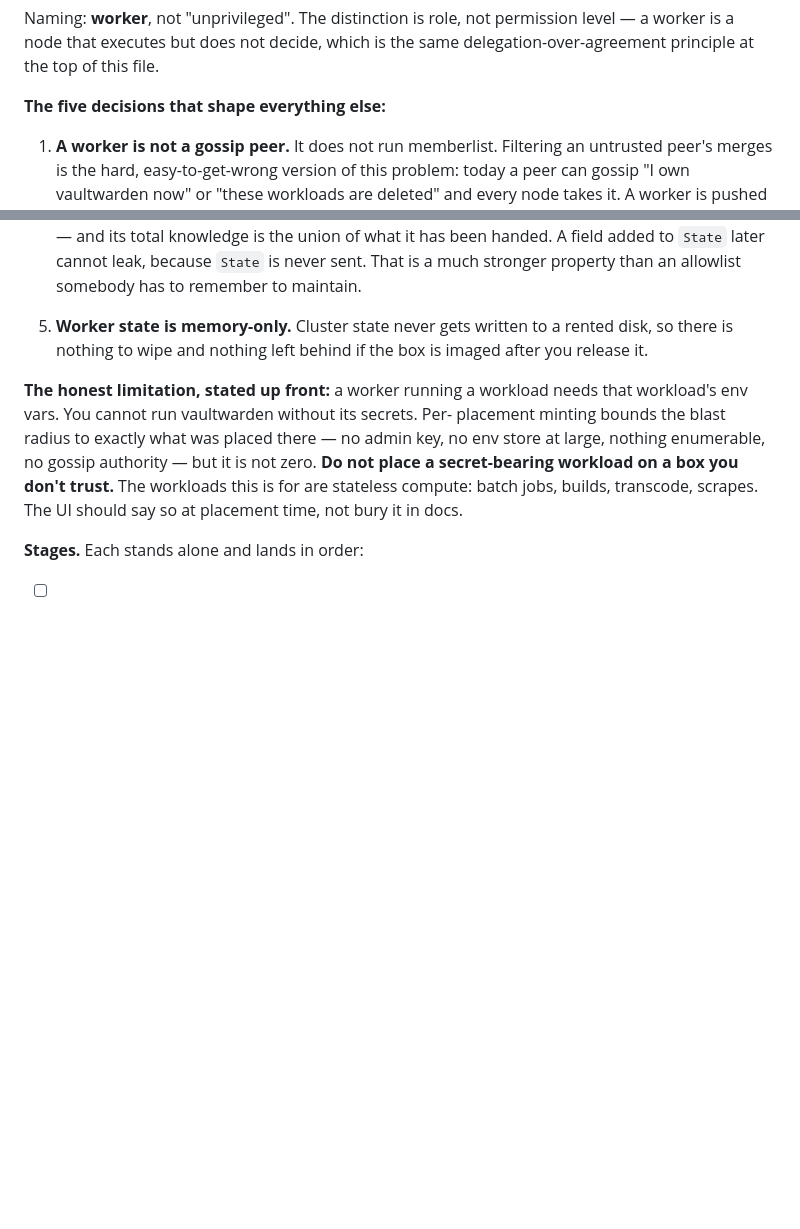
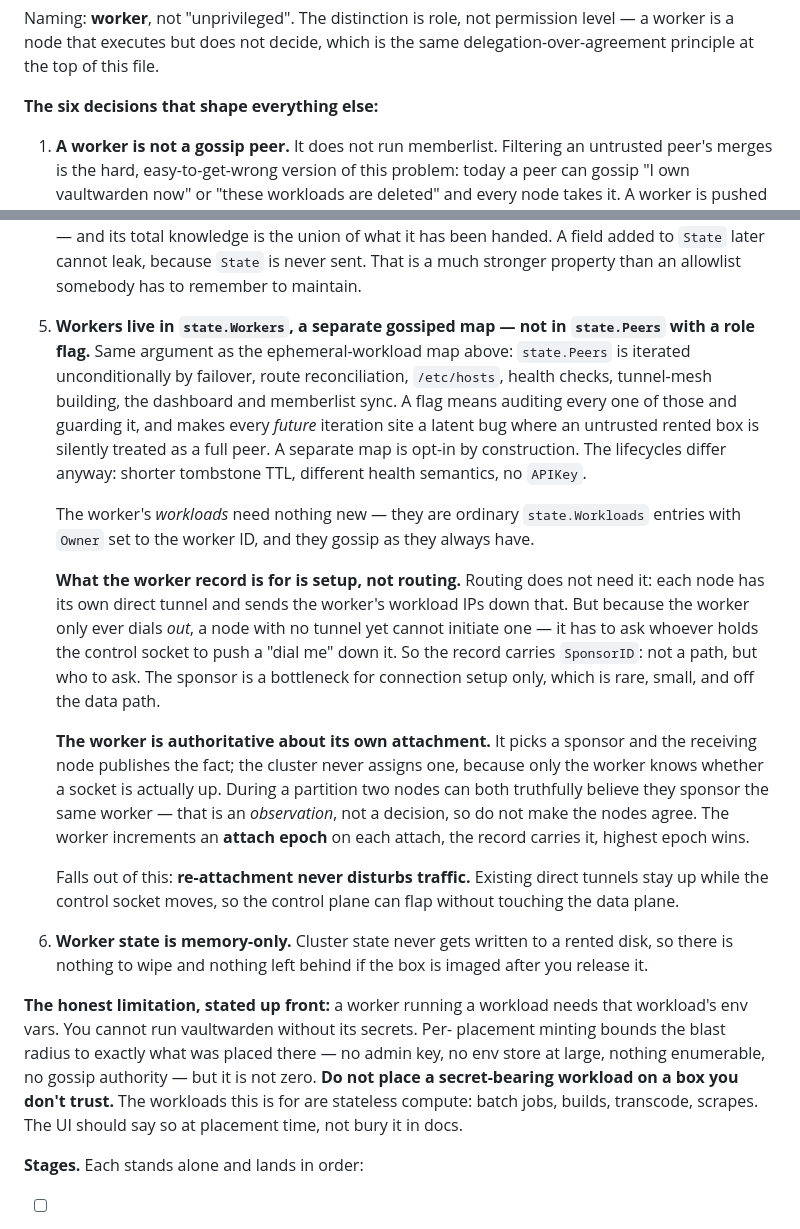
Before and after one commit to ncwardell/Jetty, a Markdown page: ROADMAP.md, 2 parts joined by grey strips. Rendered like a GitHub page; blank space fills up the shorter version.

Commit message:
docs: workers get their own gossiped map; attachment is worker-authoritative
Answers two open questions in the worker design.

Where workers live: state.Workers, a separate gossiped map, not
state.Peers with a role flag. Same argument as the ephemeral-workload map
- state.Peers is iterated unconditionally by failover, route
reconciliation, /etc/hosts, health checks, tunnel-mesh building, the
dashboard and memberlist sync, so a flag means guarding all of them and
makes every future iteration site a latent bug where an untrusted rented
box is treated as a full peer. Their lifecycles differ anyway. The
worker's workloads need nothing new; they are ordinary state.Workloads
entries with Owner set to the worker ID.

What the record is for: setup, not routing. Routing does not need it -
each node has its own direct tunnel. But the worker only dials out, so a
node with no tunnel yet cannot initiate one and must ask whoever holds
the control socket to push a "dial me" down it. Hence SponsorID: who to
ask, not a path. The sponsor is a bottleneck for connection setup only.

Who decides where a worker attaches: the worker. Only it knows whether a
socket is actually up, so the cluster never assigns one. Two nodes can
both truthfully claim to sponsor the same worker during a partition -
that is an observation, not a decision, so per the guiding principle we
do not make the nodes agree. The worker carries an attach epoch and the
highest wins, making it the single source of truth about itself.

Falls out: re-attachment never disturbs traffic, because existing direct
tunnels stay up while the control socket moves.

Also demotes Stage A - Peer.Role is no longer the mechanism for workers,
just worthwhile hardening of the existing peer paths.

Co-Authored-By: Claude Opus 5 <noreply@anthropic.com>
Claude-Session: https://claude.ai/code/session_01FLiYwsCE19Kc1HLkfjcw7z

```diff
--- a/ROADMAP.md
+++ b/ROADMAP.md
@@ -510,7 +510,7 @@ Naming: **worker**, not "unprivileged". The distinction is role, not permission
 level — a worker is a node that executes but does not decide, which is the same
 delegation-over-agreement principle at the top of this file.
 
-**The five decisions that shape everything else:**
+**The six decisions that shape everything else:**
 
 1. **A worker is not a gossip peer.** It does not run memberlist. Filtering an
    untrusted peer's merges is the hard, easy-to-get-wrong version of this
@@ -575,7 +575,41 @@ delegation-over-agreement principle at the top of this file.
    later cannot leak, because `State` is never sent. That is a much stronger
    property than an allowlist somebody has to remember to maintain.
 
-5. **Worker state is memory-only.** Cluster state never gets written to a rented
+5. **Workers live in `state.Workers`, a separate gossiped map — not in
+   `state.Peers` with a role flag.** Same argument as the ephemeral-workload
+   map above: `state.Peers` is iterated unconditionally by failover, route
+   reconciliation, `/etc/hosts`, health checks, tunnel-mesh building, the
+   dashboard and memberlist sync. A flag means auditing every one of those and
+   guarding it, and makes every *future* iteration site a latent bug where an
+   untrusted rented box is silently treated as a full peer. A separate map is
+   opt-in by construction. The lifecycles differ anyway: shorter tombstone TTL,
+   different health semantics, no `APIKey`.
+
+   The worker's *workloads* need nothing new — they are ordinary
+   `state.Workloads` entries with `Owner` set to the worker ID, and they gossip
+   as they always have.
+
+   **What the worker record is for is setup, not routing.** Routing does not
+   need it: each node has its own direct tunnel and sends the worker's workload
+   IPs down that. But because the worker only ever dials *out*, a node with no
+   tunnel yet cannot initiate one — it has to ask whoever holds the control
+   socket to push a "dial me" down it. So the record carries `SponsorID`: not a
+   path, but who to ask. The sponsor is a bottleneck for connection setup only,
+   which is rare, small, and off the data path.
+
+   **The worker is authoritative about its own attachment.** It picks a
+   sponsor and the receiving node publishes the fact; the cluster never assigns
+   one, because only the worker knows whether a socket is actually up. During a
+   partition two nodes can both truthfully believe they sponsor the same
+   worker — that is an *observation*, not a decision, so do not make the nodes
+   agree. The worker increments an **attach epoch** on each attach, the record
+   carries it, highest epoch wins.
+
+   Falls out of this: **re-attachment never disturbs traffic.** Existing direct
+   tunnels stay up while the control socket moves, so the control plane can
+   flap without touching the data plane.
+
+6. **Worker state is memory-only.** Cluster state never gets written to a rented
    disk, so there is nothing to wipe and nothing left behind if the box is
    imaged after you release it.
 
```
